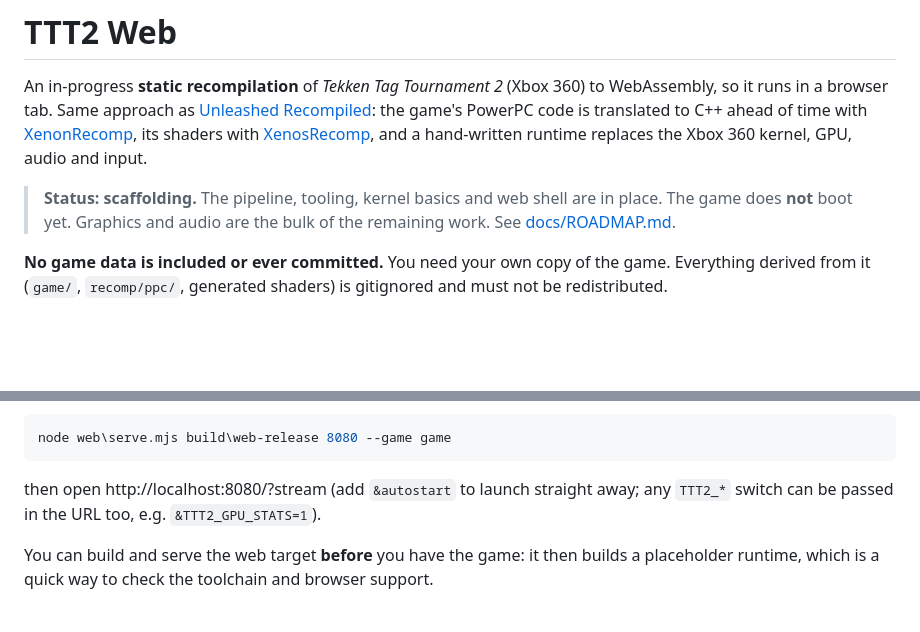
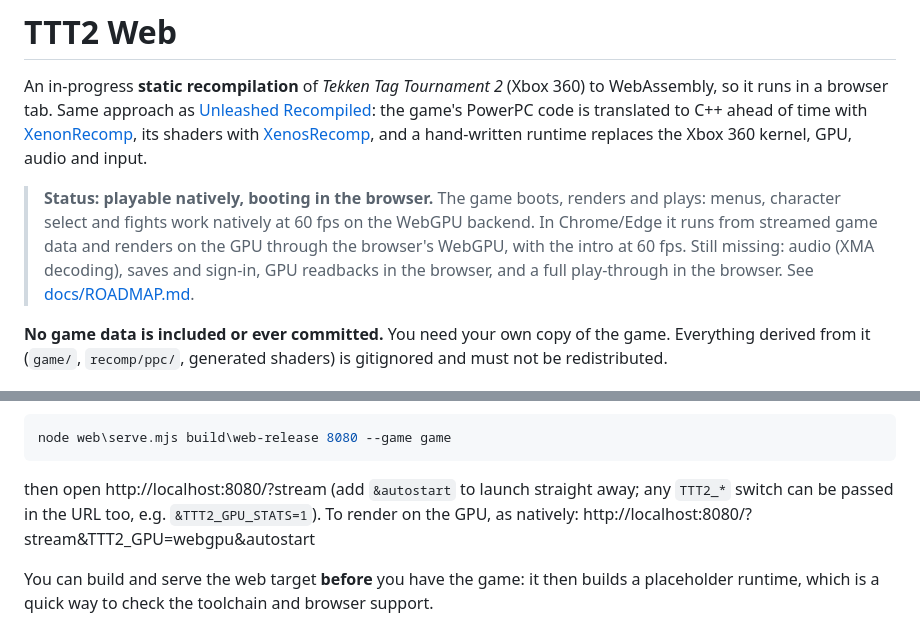
Before and after one commit to monty488/tekkenwebtournament2, a Markdown page: README.md, 2 parts joined by grey strips. Rendered like a GitHub page; blank space fills up the shorter version.

Commit message:
Docs: README status, playable natively and booting in the browser
Co-Authored-By: Claude Opus 5.5 <noreply@anthropic.com>

````diff
--- a/README.md
+++ b/README.md
@@ -8,9 +8,12 @@ PowerPC code is translated to C++ ahead of time with
 [XenosRecomp](https://github.com/hedge-dev/XenosRecomp), and a hand-written
 runtime replaces the Xbox 360 kernel, GPU, audio and input.
 
-> **Status: scaffolding.** The pipeline, tooling, kernel basics and web shell are in
-> place. The game does **not** boot yet. Graphics and audio are the bulk of the
-> remaining work. See [docs/ROADMAP.md](docs/ROADMAP.md).
+> **Status: playable natively, booting in the browser.** The game boots, renders and
+> plays: menus, character select and fights work natively at 60 fps on the WebGPU
+> backend. In Chrome/Edge it runs from streamed game data and renders on the GPU through
+> the browser's WebGPU, with the intro at 60 fps. Still missing: audio (XMA decoding),
+> saves and sign-in, GPU readbacks in the browser, and a full play-through in the browser.
+> See [docs/ROADMAP.md](docs/ROADMAP.md).
 
 **No game data is included or ever committed.** You need your own copy of the
 game. Everything derived from it (`game/`, `recomp/ppc/`, generated shaders) is
@@ -73,7 +76,8 @@ node web\serve.mjs build\web-release 8080 --game game
 ```
 
 then open http://localhost:8080/?stream (add `&autostart` to launch straight away;
-any `TTT2_*` switch can be passed in the URL too, e.g. `&TTT2_GPU_STATS=1`).
+any `TTT2_*` switch can be passed in the URL too, e.g. `&TTT2_GPU_STATS=1`). To render
+on the GPU, as natively: http://localhost:8080/?stream&TTT2_GPU=webgpu&autostart
 
 You can build and serve the web target **before** you have the game: it then
 builds a placeholder runtime, which is a quick way to check the toolchain and
````
